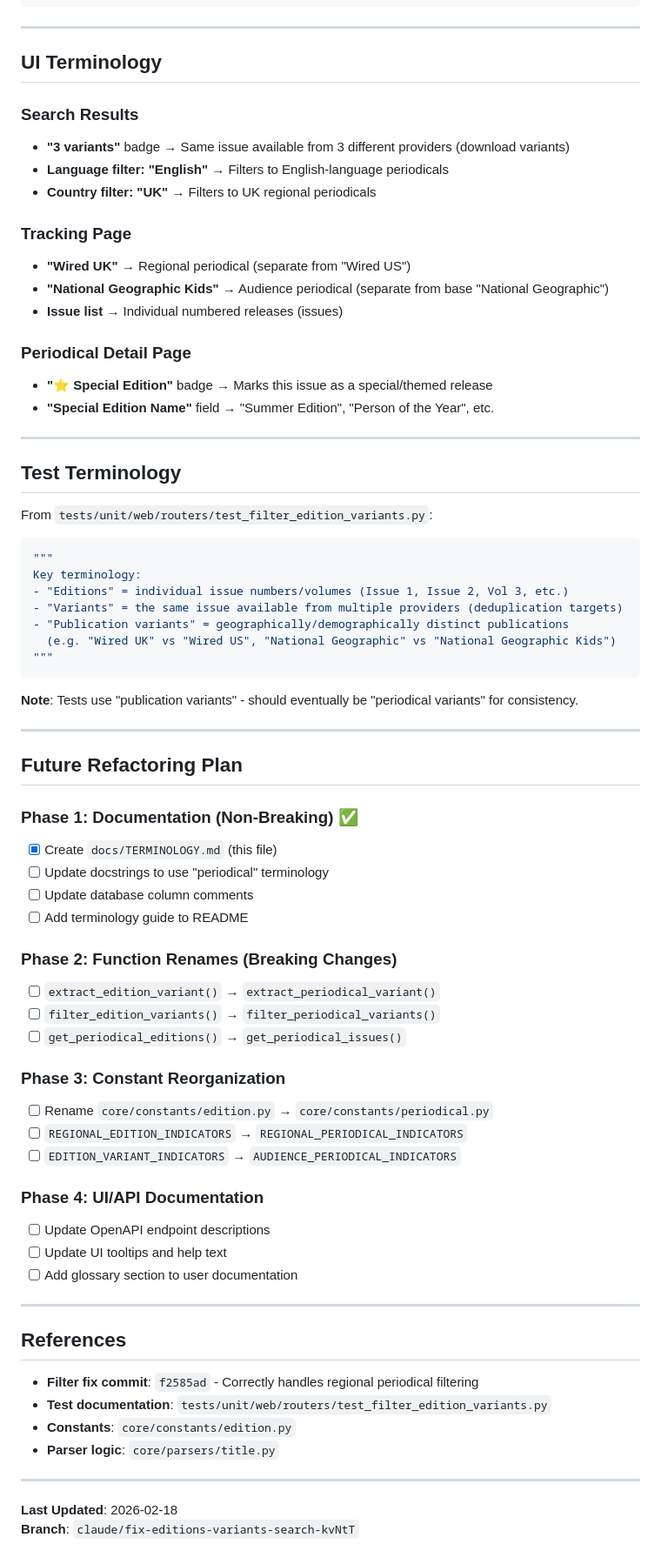
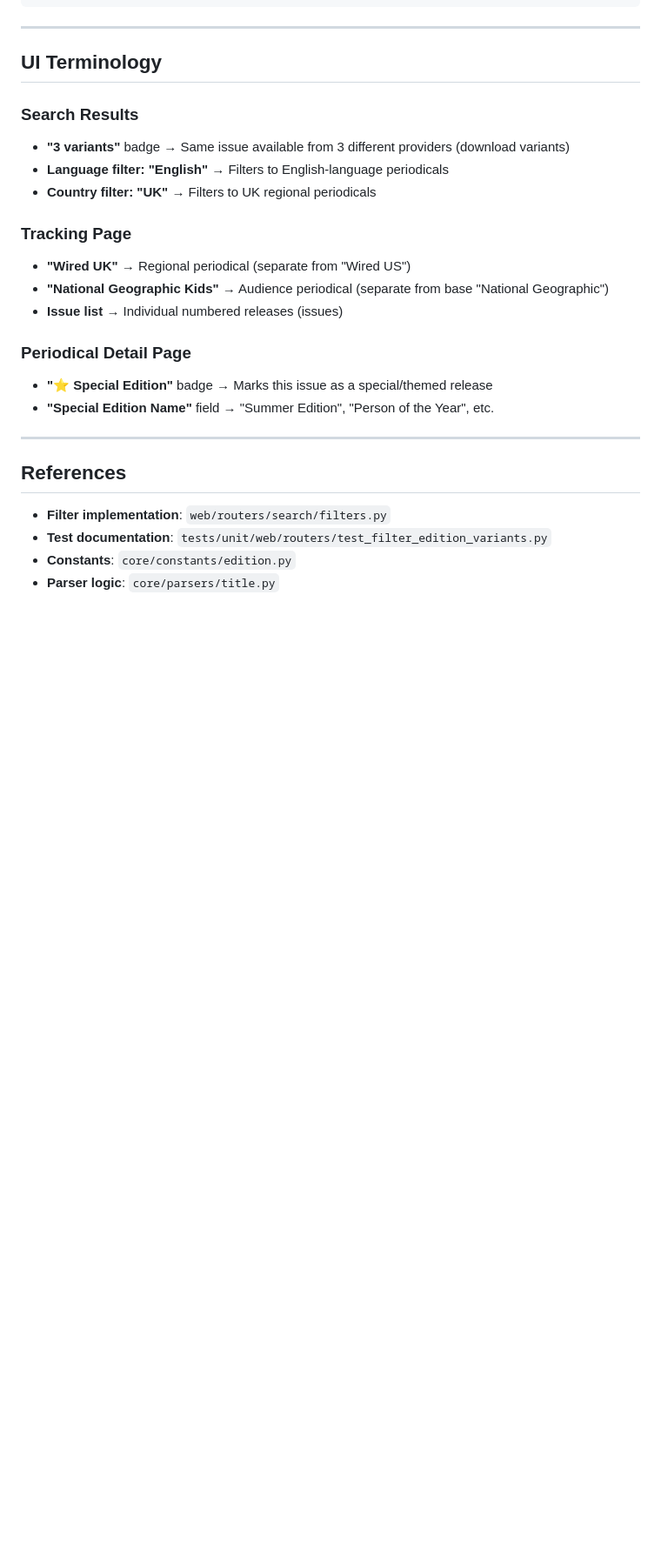
Before and after one commit to chadleeshaw/curator, a Markdown page: docs/TERMINOLOGY.md, the part around one of its changes. Shown at 87% size. Drawn GitHub-style; blank space fills up the shorter version.

````diff
--- a/docs/TERMINOLOGY.md
+++ b/docs/TERMINOLOGY.md
@@ -400,57 +360,9 @@ class DiscoveredIssue(Base):
 
 ---
 
-## Test Terminology
-
-From `tests/unit/web/routers/test_filter_edition_variants.py`:
-
-```python
-"""
-Key terminology:
-- "Editions" = individual issue numbers/volumes (Issue 1, Issue 2, Vol 3, etc.)
-- "Variants" = the same issue available from multiple providers (deduplication targets)
-- "Publication variants" = geographically/demographically distinct publications
-  (e.g. "Wired UK" vs "Wired US", "National Geographic" vs "National Geographic Kids")
-"""
-```
-
-**Note**: Tests use "publication variants" - should eventually be "periodical variants" for consistency.
-
----
-
-## Future Refactoring Plan
-
-### Phase 1: Documentation (Non-Breaking) ✅
-- [x] Create `docs/TERMINOLOGY.md` (this file)
-- [ ] Update docstrings to use "periodical" terminology
-- [ ] Update database column comments
-- [ ] Add terminology guide to README
-
-### Phase 2: Function Renames (Breaking Changes)
-- [ ] `extract_edition_variant()` → `extract_periodical_variant()`
-- [ ] `filter_edition_variants()` → `filter_periodical_variants()`
-- [ ] `get_periodical_editions()` → `get_periodical_issues()`
-
-### Phase 3: Constant Reorganization
-- [ ] Rename `core/constants/edition.py` → `core/constants/periodical.py`
-- [ ] `REGIONAL_EDITION_INDICATORS` → `REGIONAL_PERIODICAL_INDICATORS`
-- [ ] `EDITION_VARIANT_INDICATORS` → `AUDIENCE_PERIODICAL_INDICATORS`
-
-### Phase 4: UI/API Documentation
-- [ ] Update OpenAPI endpoint descriptions
-- [ ] Update UI tooltips and help text
-- [ ] Add glossary section to user documentation
-
----
-
 ## References
 
-- **Filter fix commit**: `f2585ad` - Correctly handles regional periodical filtering
+- **Filter implementation**: `web/routers/search/filters.py`
 - **Test documentation**: `tests/unit/web/routers/test_filter_edition_variants.py`
 - **Constants**: `core/constants/edition.py`
 - **Parser logic**: `core/parsers/title.py`
-
----
-
-**Last Updated**: 2026-02-18
-**Branch**: `claude/fix-editions-variants-search-kvNtT`
````
Also changed, not shown: other parts of docs/TERMINOLOGY.md (+19 -59 lines), docs/BRANCH_SUMMARY.md (deleted, +0 -184 lines).
